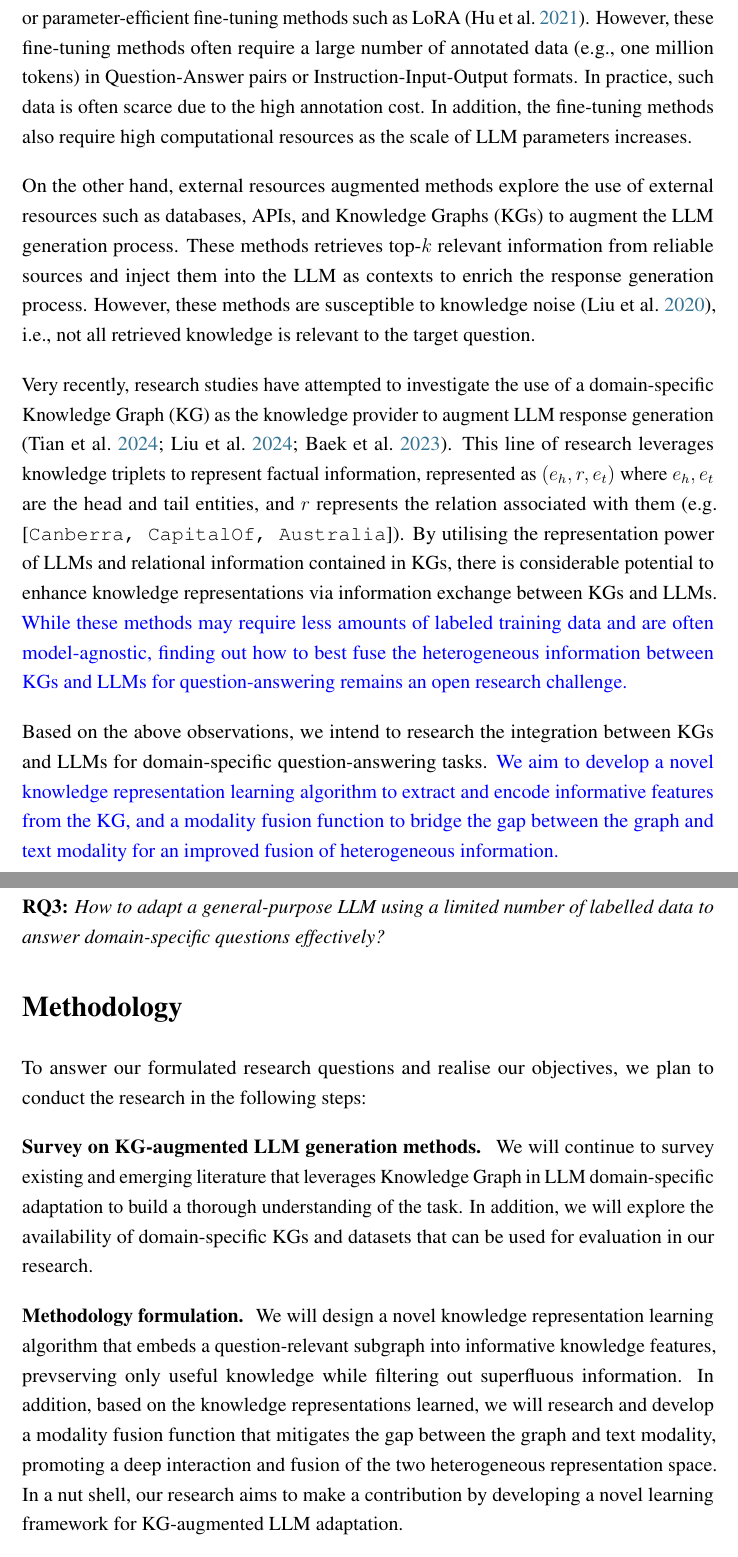
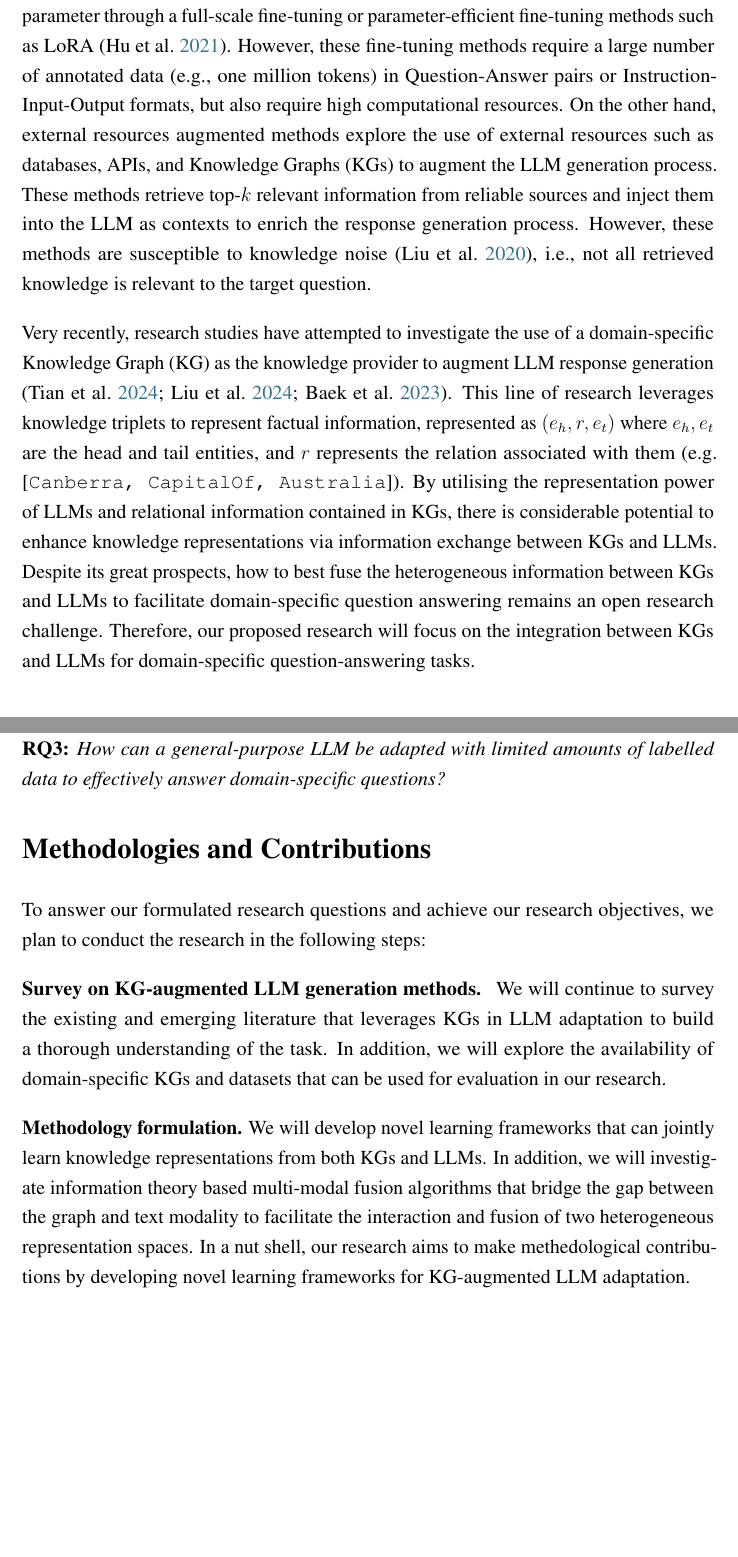
Before and after one commit to CodeBoyPhilo/PhD-Application, a LaTeX document (main.tex, which reads contents/introduction.tex, contents/methodology.tex, contents/objectives.tex): two parts of pages 3 and 6 of 10, joined at a grey line, cut so that both start at the same text, the shorter picture padded with empty space. Compiled offline with pdfLaTeX.

Commit message:
edits from Jie

```diff
--- a/contents/introduction.tex
+++ b/contents/introduction.tex
@@ -17,21 +16,16 @@ For example, consider a scenario where a user seeks biomedical advice from an LL
 Another major weakness of LLMs in domain-specific question-answering is their \emph{lack of specialised domain knowledge}.
 A general-purpose LLM is typically trained on massive datasets from a broad scope of publicly available information. They often lack the specialised expertise required for generating accurate and reliable responses in specialised domains.
 
-To combat the challenges of \emph{hallucination} and \emph{lack of specialised knowledge}, a series of methods have been recently proposed, which can be classified into domain-specific fine-tuning methods and external resources augmented methods.
-
-Domain-specific fine-tuning methods, as the name suggests, aim to \emph{edit} the internal knowledge of the LLM by updating the model parameter through a full-scale fine-tuning or parameter-efficient fine-tuning methods such as LoRA~\parencite{lora}.
-However, these fine-tuning methods often require a large number of annotated data (e.g., one million tokens) in Question-Answer pairs or Instruction-Input-Output formats. In practice, such data is often scarce due to the high annotation cost.
-In addition, the fine-tuning methods also require high computational resources as the scale of LLM parameters increases.
-
-On the other hand, external resources augmented methods explore the use of external resources such as databases, APIs, and Knowledge Graphs (KGs) to augment the LLM generation process.
-These methods retrieves top-$k$ relevant information from reliable sources and inject them into the LLM as contexts to enrich the response generation process.
+To combat the challenges of \emph{hallucination} and \emph{lack of specialised knowledge}, a series of methods have been recently proposed, which can be classified into domain-specific fine-tuning methods and external resources augmented methods. Domain-specific fine-tuning methods aim to \emph{edit} the internal knowledge of the LLM by updating model parameter through a full-scale fine-tuning or parameter-efficient fine-tuning methods such as LoRA~\parencite{lora}.
+However, these fine-tuning methods require a large number of annotated data (e.g., one million tokens) in Question-Answer pairs or Instruction-Input-Output formats, but also require high computational resources. On the other hand, external resources augmented methods explore the use of external resources such as databases, APIs, and Knowledge Graphs (KGs) to augment the LLM generation process. These methods retrieve top-$k$ relevant information from reliable sources and inject them into the LLM as contexts to enrich the response generation process.
 However, these methods are susceptible to knowledge noise~\parencite{kbert}, i.e., not all retrieved knowledge is relevant to the target question.
 
 Very recently, research studies have attempted to investigate the use of a domain-specific Knowledge Graph (KG) as the knowledge
 provider to augment LLM response generation ~\parencite{gnp, graph-prompter, kalm-prompting}.
 This line of research leverages knowledge triplets to represent factual information, represented as $(e_h, r, e_t)$ where $e_h, e_t$ are the head and tail entities, and $r$ represents the relation associated with them (e.g.\ [\texttt{Canberra, CapitalOf, Australia}]).
-By utilising the representation power of LLMs and relational information contained in KGs, there is considerable potential to enhance knowledge representations via information exchange between KGs and LLMs.
-\hw{While these methods may require less amounts of labeled training data and are often model-agnostic, finding out how to best fuse the heterogeneous information between KGs and LLMs for question-answering remains an open research challenge.}
+By utilising the representation power of LLMs and relational information contained in KGs, there is considerable potential to enhance knowledge representations via information exchange between KGs and LLMs. Despite its great prospects, how to best fuse the heterogeneous information between KGs and LLMs to facilitate domain-specific question answering remains an open research challenge. Therefore, our proposed research will focus on the integration between KGs and LLMs for domain-specific question-answering tasks.
 
-Based on the above observations, we intend to research the integration between KGs and LLMs for domain-specific question-answering tasks.
-\hw{We aim to develop a novel knowledge representation learning algorithm to extract and encode informative features from the KG, and a modality fusion function to bridge the gap between the graph and text modality for an improved fusion of heterogeneous information.}
+%\hw{While these methods may require less amounts of labelled training data and are often model-agnostic, finding out how to best fuse the heterogeneous information between KGs and LLMs for question-answering remains an open research challenge.}
+
+% Based on the above observations, we intend to research the integration between KGs and LLMs for domain-specific question-answering tasks.
+% \hw{We aim to develop a novel knowledge representation learning algorithm to extract and encode informative features from the KG, and a modality fusion function to bridge the gap between the graph and text modality for an improved fusion of heterogeneous information.}
--- a/contents/methodology.tex
+++ b/contents/methodology.tex
@@ -1,14 +1,15 @@
-\section*{Methodology}
+\section*{Methodologies and Contributions}
 
-To answer our formulated research questions and realise our objectives, we plan to conduct the research in the following steps:
+To answer our formulated research questions and achieve our research objectives, we plan to conduct the research in the following steps:
 
 \textbf{Survey on KG-augmented LLM generation methods. }
-We will continue to survey existing and emerging literature that leverages Knowledge Graph in LLM domain-specific adaptation to build a thorough understanding of the task.
+We will continue to survey the existing and emerging literature that leverages KGs in LLM adaptation to build a thorough understanding of the task.
 In addition, we will explore the availability of domain-specific KGs and datasets that can be used for evaluation in our research.
 
-\textbf{Methodology formulation. }
-We will design a novel knowledge representation learning algorithm that embeds a question-relevant subgraph into informative knowledge features, prevserving only useful knowledge while filtering out superfluous information.
-In addition, based on the knowledge representations learned, we will research and develop a modality fusion function that mitigates the gap between the graph and text modality, promoting a deep interaction and fusion of the two heterogeneous representation space.
-In a nut shell, our research aims to make a contribution by developing a novel learning framework for KG-augmented LLM adaptation.
+\textbf{Methodology formulation.}
+We will develop novel learning frameworks that can jointly learn knowledge representations from both KGs and LLMs.
+%embeds a question-relevant subgraph into informative knowledge features, prevserving only useful knowledge while filtering out superfluous information.
+In addition, we will investigate information theory based multi-modal fusion algorithms that bridge the gap between the graph and text modality to facilitate the interaction and fusion of two heterogeneous representation spaces.
+In a nut shell, our research aims to make methedological contributions by developing novel learning frameworks for KG-augmented LLM adaptation.
 
 \textbf{Evaluation on domain-specific datasets. }
--- a/contents/objectives.tex
+++ b/contents/objectives.tex
@@ -17,2 +14,2 @@ Lastly, since the amounts of domain-specific training data may be limited due to
 
-\textbf{RQ3:} \emph{How to adapt a general-purpose LLM using a limited number of labelled data to answer domain-specific questions effectively?}
+\textbf{RQ3:} \emph{How can a general-purpose LLM be adapted with limited amounts of labelled data to effectively answer domain-specific questions?}
```
Also changed, not shown: contents/abstract.tex (+5 -5 lines), contents/related_works.tex (+2 -0 lines), contents/introduction.tex (3 more changed lines), contents/methodology.tex (12 more changed lines), contents/objectives.tex (15 more changed lines).
